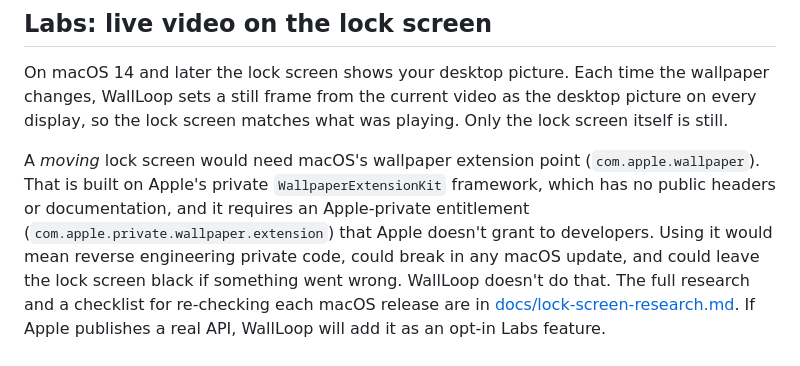
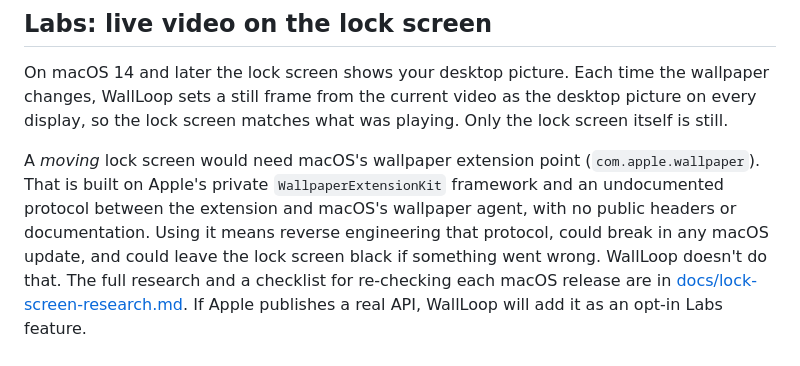
Before and after one commit to johnbosco-j/WallLoop, a Markdown page: README.md, the part around the change. Drawn GitHub-style.

```diff
--- a/README.md
+++ b/README.md
@@ -268,10 +268,10 @@ WallLoop sets a still frame from the current video as the desktop picture on eve
 lock screen matches what was playing. Only the lock screen itself is still.
 
 A *moving* lock screen would need macOS's wallpaper extension point (`com.apple.wallpaper`). That is
-built on Apple's private `WallpaperExtensionKit` framework, which has no public headers or
-documentation, and it requires an Apple-private entitlement (`com.apple.private.wallpaper.extension`)
-that Apple doesn't grant to developers. Using it would mean reverse engineering private code, could
-break in any macOS update, and could leave the lock screen black if something went wrong. WallLoop
+built on Apple's private `WallpaperExtensionKit` framework and an undocumented protocol between
+the extension and macOS's wallpaper agent, with no public headers or documentation. Using it means
+reverse engineering that protocol, could break in any macOS update, and could leave the lock screen
+black if something went wrong. WallLoop
 doesn't do that. The full research and a checklist for re-checking each macOS release are in
 [docs/lock-screen-research.md](docs/lock-screen-research.md). If Apple publishes a real API, WallLoop
 will add it as an opt-in Labs feature.
```
Also changed, not shown: docs/lock-screen-research.md (+15 -7 lines).
